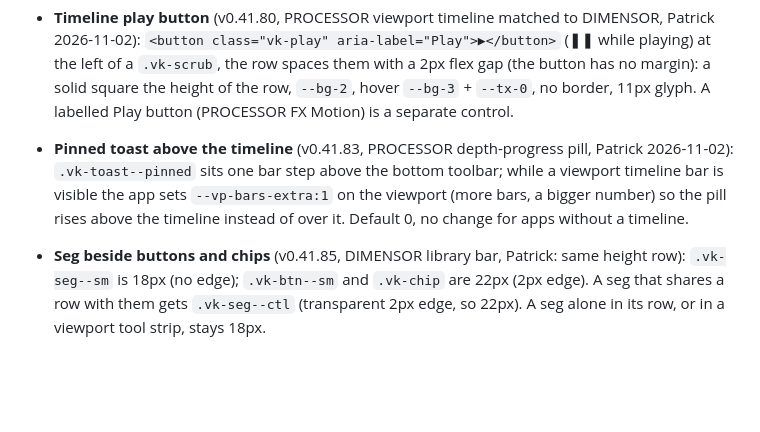
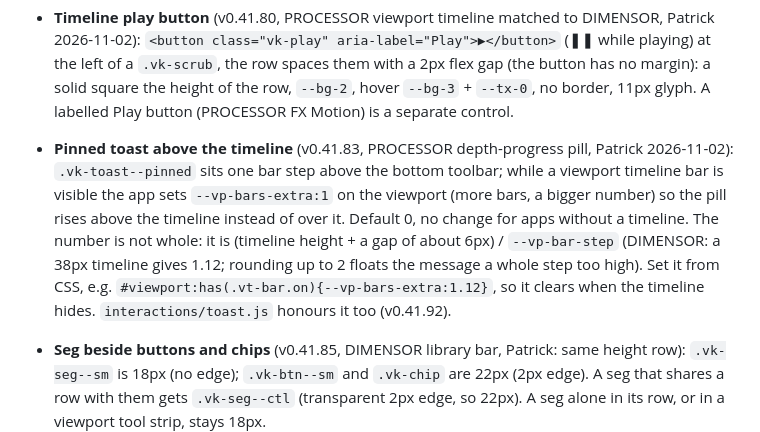
Before and after one commit to PTRKMRTN/V3KTR-design, a Markdown page: AGENTS.md, the part around the change. Drawn GitHub-style; blank space fills up the shorter version.

Commit message:
AGENTS: --vp-bars-extra is fractional, set from CSS
Co-Authored-By: Claude Sonnet 5.5 <noreply@anthropic.com>

```diff
--- a/AGENTS.md
+++ b/AGENTS.md
@@ -106,7 +106,7 @@ outranks them silently, e.g. a `.vs-group-title` going grey. Wrap local descenda
 - **Media tile caption** (v0.41.75, KOMPOSITOR): under a thumbnail, `.vk-tile__cap` with `.vk-tile__name` and `.vk-tile__meta`; tight line boxes, equal 6px padding, no air under the last line, so an 8px grid gap looks 8px both ways. Keep every card to name + meta. **`.vk-row--auto`** (v0.41.75): a `.vk-row` without the fixed 26px height (Pool rows with a thumbnail); use it, never a local height override.
 - **Normal size is the default; small only in a section head's tools** (Patrick 2026-11-02, KOMPOSITOR Sequence inspector: "all the buttons seem to be the small versions, these should really only be used in a param section head tools"): `.vk-btn--sm` and `.vk-seg--sm` belong only in a section head's tools (`.vk-sec-tools`, a `.vk-sec-bar`, the drawer-bar Show/Hide button) and in a pattern that names them (the numbered icon tile, a mask-combine seg on a layer row, the **viewport tool strip**: the row of small icon tiles, folded dropdown tiles and text buttons such as Frame laid over a canvas, which keeps one small height for every item in it). Everywhere else (panel bodies, param rows, dialogs, empty states, `.vk-btn-row`, toast actions) a button or seg is the normal size. Do not use `--sm` to make a crowded row fit; shorten the label or stack the control. Audited across PROCESSOR, DIMENSOR and KOMPOSITOR 2026-11-02; app lists went to each session.
 - **Timeline play button** (v0.41.80, PROCESSOR viewport timeline matched to DIMENSOR, Patrick 2026-11-02): `<button class="vk-play" aria-label="Play">▶</button>` (❚❚ while playing) at the left of a `.vk-scrub`, the row spaces them with a 2px flex gap (the button has no margin): a solid square the height of the row, `--bg-2`, hover `--bg-3` + `--tx-0`, no border, 11px glyph. A labelled Play button (PROCESSOR FX Motion) is a separate control.
-- **Pinned toast above the timeline** (v0.41.83, PROCESSOR depth-progress pill, Patrick 2026-11-02): `.vk-toast--pinned` sits one bar step above the bottom toolbar; while a viewport timeline bar is visible the app sets `--vp-bars-extra:1` on the viewport (more bars, a bigger number) so the pill rises above the timeline instead of over it. Default 0, no change for apps without a timeline.
+- **Pinned toast above the timeline** (v0.41.83, PROCESSOR depth-progress pill, Patrick 2026-11-02): `.vk-toast--pinned` sits one bar step above the bottom toolbar; while a viewport timeline bar is visible the app sets `--vp-bars-extra:1` on the viewport (more bars, a bigger number) so the pill rises above the timeline instead of over it. Default 0, no change for apps without a timeline. The number is not whole: it is (timeline height + a gap of about 6px) / `--vp-bar-step` (DIMENSOR: a 38px timeline gives 1.12; rounding up to 2 floats the message a whole step too high). Set it from CSS, e.g. `#viewport:has(.vt-bar.on){--vp-bars-extra:1.12}`, so it clears when the timeline hides. `interactions/toast.js` honours it too (v0.41.92).
 - **Seg beside buttons and chips** (v0.41.85, DIMENSOR library bar, Patrick: same height row): `.vk-seg--sm` is 18px (no edge); `.vk-btn--sm` and `.vk-chip` are 22px (2px edge). A seg that shares a row with them gets `.vk-seg--ctl` (transparent 2px edge, so 22px). A seg alone in its row, or in a viewport tool strip, stays 18px.
 - **Row-height buttons and segs** (v0.41.86, Patrick 2026-11-02, DIMENSOR "odd padding"): the normal `.vk-btn` and `.vk-seg button` are `--row-h` (26px) tall with the label centred (inline-flex, padding 0 9px), so a seg, a button and a switch on one row line up with no app rule. `--lg`, `--sm`, `--compact`, `--bare` keep their own height. Apps drop any local row-height override for segs. v0.41.87 (Patrick 2026-11-02): the side padding is 9px, the same text indent as `.vk-row`, `.vk-tog-row` and `.vk-scrub`, so a button label lines up with the field labels above and below it; button rows get about 10px narrower per button.
 - **Select fills its row** (v0.41.88, Patrick 2026-11-02, PROCESSOR FX Blend Mode): a `.vk-select` in a `.vk-row` runs to the row's top, bottom and right edges (no gap), and its grey is a step lighter than before (midpoint of `--bg-2` and `--bg-3`). Apps drop any local margin or height on row selects.
```
